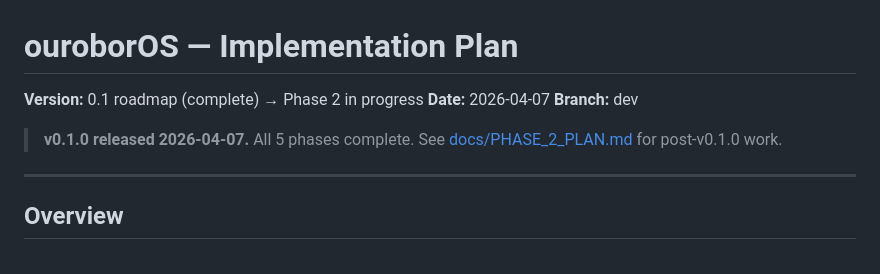
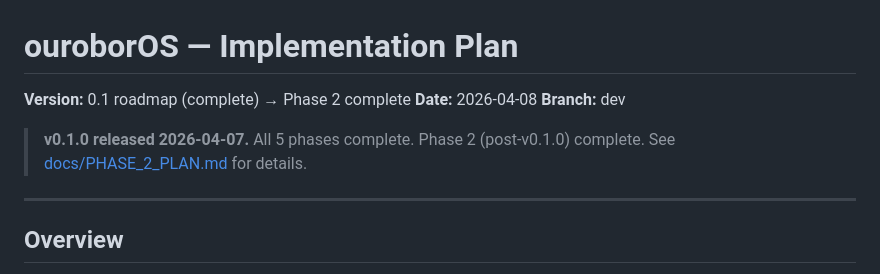
Before and after one commit to Arkh-Ur/ouroborOS, a Markdown page: IMPLEMENTATION_PLAN.md, the part around the change. GitHub-like rendering.

```diff
--- a/IMPLEMENTATION_PLAN.md
+++ b/IMPLEMENTATION_PLAN.md
@@ -1,10 +1,10 @@
 # ouroborOS — Implementation Plan
 
-**Version:** 0.1 roadmap (complete) → Phase 2 in progress
-**Date:** 2026-04-07
+**Version:** 0.1 roadmap (complete) → Phase 2 complete
+**Date:** 2026-04-08
 **Branch:** dev
 
-> **v0.1.0 released 2026-04-07.** All 5 phases complete. See [docs/PHASE_2_PLAN.md](./docs/PHASE_2_PLAN.md) for post-v0.1.0 work.
+> **v0.1.0 released 2026-04-07.** All 5 phases complete. Phase 2 (post-v0.1.0) complete. See [docs/PHASE_2_PLAN.md](./docs/PHASE_2_PLAN.md) for details.
 
 ---
 
```
Also changed, not shown: docs/PHASE_2_PLAN.md (+13 -13 lines).
